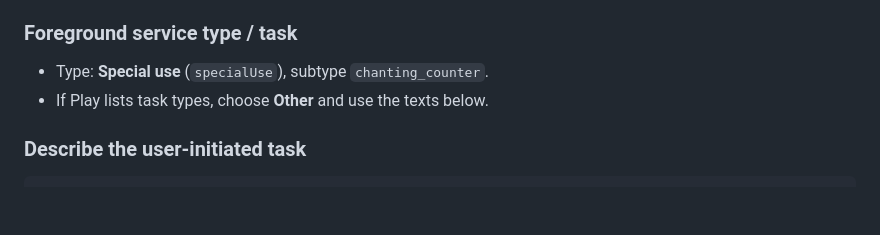
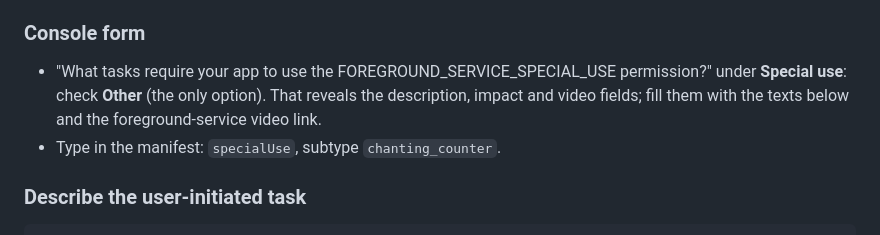
Before and after one commit to Dhruv2mars/superchant, a Markdown page: docs/play-store/DECLARATIONS.md, the part around one of its changes. Drawn GitHub-style; blank space fills up the shorter version.

````diff
--- a/docs/play-store/DECLARATIONS.md
+++ b/docs/play-store/DECLARATIONS.md
@@ -84,9 +92,11 @@ What the app does (verified):
 - It ends on Stop (notification, app or tile flow), which saves the session to history and calls
   `stopForeground(REMOVE)` and `stopSelf()`. A session idle for 3+ hours is saved, not resumed, after a restart.
 
-### Foreground service type / task
-- Type: **Special use** (`specialUse`), subtype `chanting_counter`.
-- If Play lists task types, choose **Other** and use the texts below.
+### Console form
+- "What tasks require your app to use the FOREGROUND_SERVICE_SPECIAL_USE permission?" under **Special use**:
+  check **Other** (the only option). That reveals the description, impact and video fields; fill them with the
+  texts below and the foreground-service video link.
+- Type in the manifest: `specialUse`, subtype `chanting_counter`.
 
 ### Describe the user-initiated task
 ```
````
Also changed, not shown: other parts of docs/play-store/DECLARATIONS.md (+17 -8 lines).
